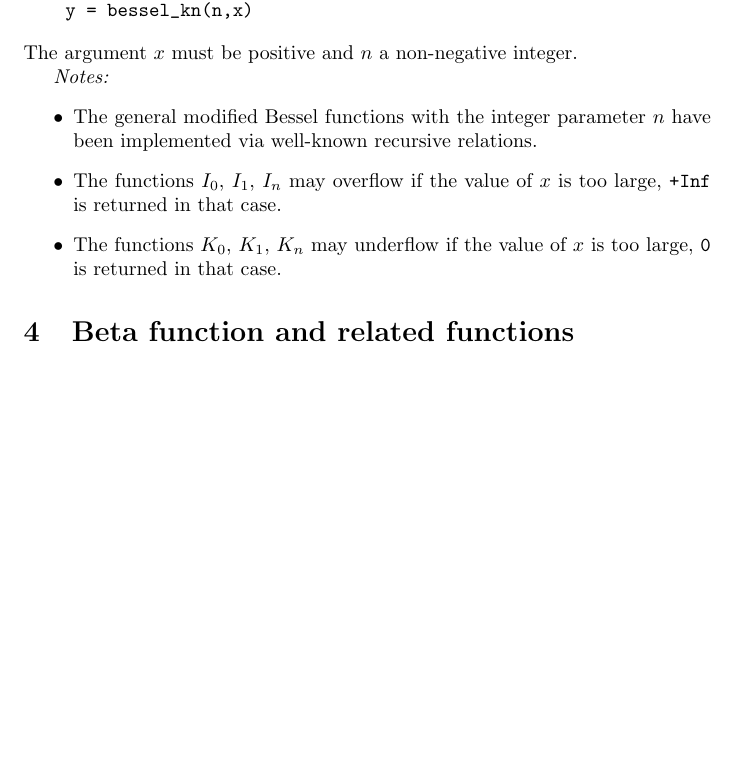
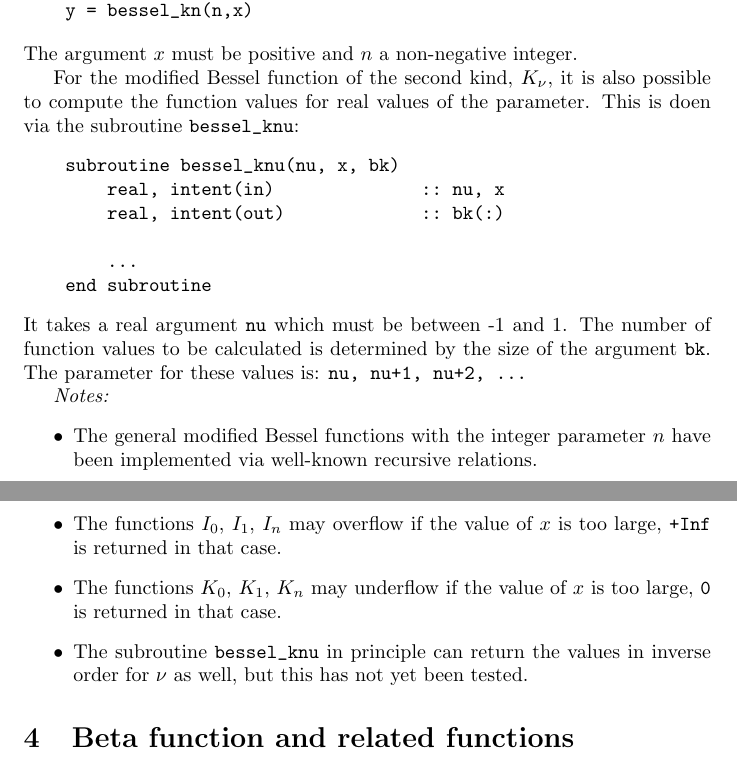
Before and after one commit to arjenmarkus/specfunc-fullerton, a LaTeX document (doc/specfunc_fullerton.tex): part of page 2 of 7 before the commit and two parts of pages 2 and 3 of 8 after it, the two joined at a grey line, cut so that both start at the same text, the shorter picture padded with empty space. Compiled offline with pdfLaTeX.

Commit message:
Add the Bessel function Knu
Add the Bessel function Knu via a subroutine that can evaluate it for a series of nu values.

```diff
--- a/doc/specfunc_fullerton.tex
+++ b/doc/specfunc_fullerton.tex
@@ -76,6 +76,20 @@ and $I_n$, $K_n$. The ordinary Bessel functions are part of the current Fortran
 \end{verbatim}
 The argument $x$ must be positive and $n$ a non-negative integer.
 
+For the modified Bessel function of the second kind, $K_\nu$, it is also possible to compute the
+function values for real values of the parameter. This is doen via the subroutine \verb+bessel_knu+:
+\begin{verbatim}
+    subroutine bessel_knu(nu, x, bk)
+        real, intent(in)              :: nu, x
+        real, intent(out)             :: bk(:)
+
+        ...
+    end subroutine
+\end{verbatim}
+It takes a real argument \verb+nu+ which must be between -1 and 1. The number of function values to be calculated
+is determined by the size of the argument \verb+bk+. The parameter for these values is:
+\verb~nu, nu+1, nu+2, ...~
+
 \emph{Notes:}
 \begin{itemize}
 \item
@@ -85,6 +99,9 @@ well-known recursive relations.
 The functions $I_0$, $I_1$, $I_n$ may overflow if the value of $x$ is too large, \verb~+Inf~ is returned in that case.
 \item
 The functions $K_0$, $K_1$, $K_n$ may underflow if the value of $x$ is too large, \verb~0~ is returned in that case.
+\item
+The subroutine \verb+bessel_knu+ in principle can return the values in inverse order for $\nu$ as well, but this
+has not yet been tested.
 \end{itemize}
 
 
```
Also changed, not shown: fpm.toml (+10 -0 lines), doc/specfunc_fullerton.pdf, 3 other files.
